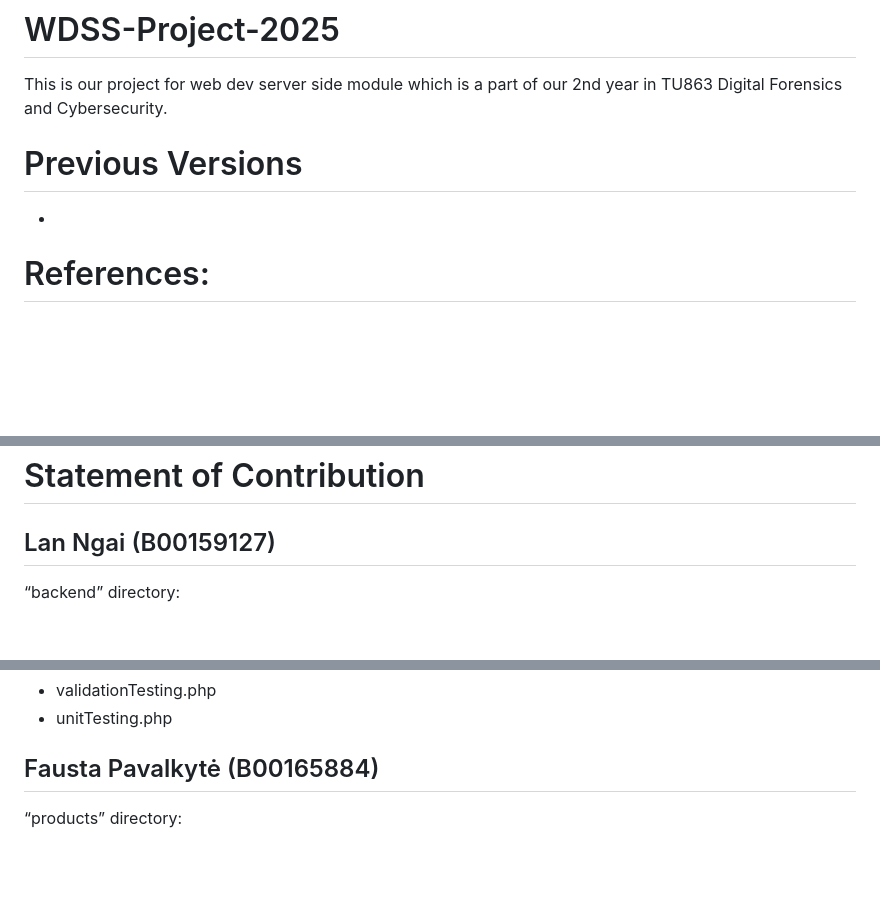
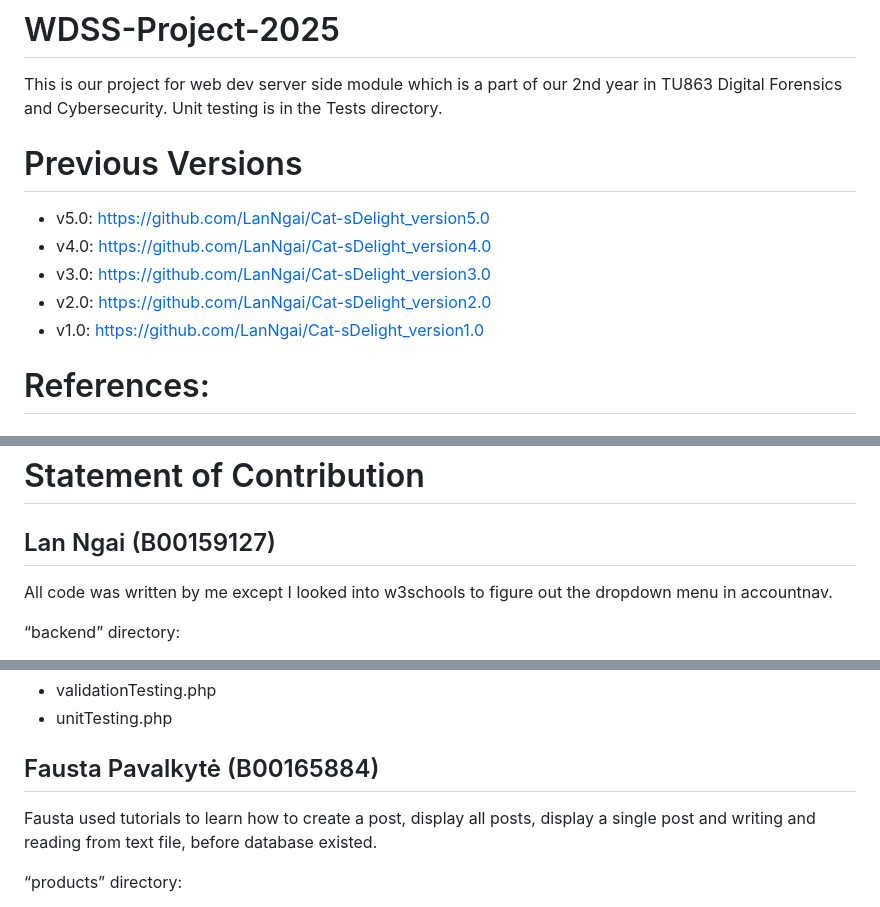
Before and after one commit to LanNgai/WDSS-Project-2025, a Markdown page: README.md, 3 parts joined by grey strips. GitHub-like rendering; blank space fills up the shorter version.

```diff
--- a/README.md
+++ b/README.md
@@ -1,8 +1,13 @@
 # WDSS-Project-2025
 This is our project for web dev server side module which is a part of our  2nd year in TU863 Digital Forensics and Cybersecurity.
+Unit testing is in the Tests directory.
 
 # Previous Versions
--
+- v5.0: https://github.com/LanNgai/Cat-sDelight_version5.0
+- v4.0: https://github.com/LanNgai/Cat-sDelight_version4.0
+- v3.0: https://github.com/LanNgai/Cat-sDelight_version3.0
+- v2.0: https://github.com/LanNgai/Cat-sDelight_version2.0
+- v1.0: https://github.com/LanNgai/Cat-sDelight_version1.0
 
 # References:
 ## Lan Ngai (B00159127)
@@ -56,6 +61,8 @@ This is our project for web dev server side module which is a part of our  2nd y
 # Statement of Contribution
 
 ## Lan Ngai (B00159127)
+All code was written by me except I looked into w3schools to figure out the dropdown menu in accountnav.
+
 “backend” directory:
 -	config.php
 -	DBconnect.php
@@ -121,6 +128,8 @@ This is our project for web dev server side module which is a part of our  2nd y
 -	unitTesting.php
 
 ## Fausta Pavalkytė (B00165884)
+Fausta used tutorials to learn how to create a post, display all posts, display a single post and writing and reading from text file, before database existed.
+
 “products” directory:
 -	/css/AddProduct.css
 -	/css/productDetail.css
```
